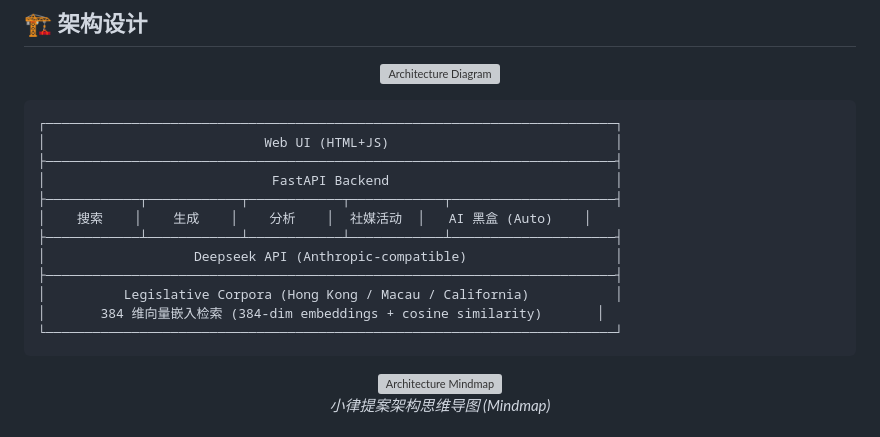
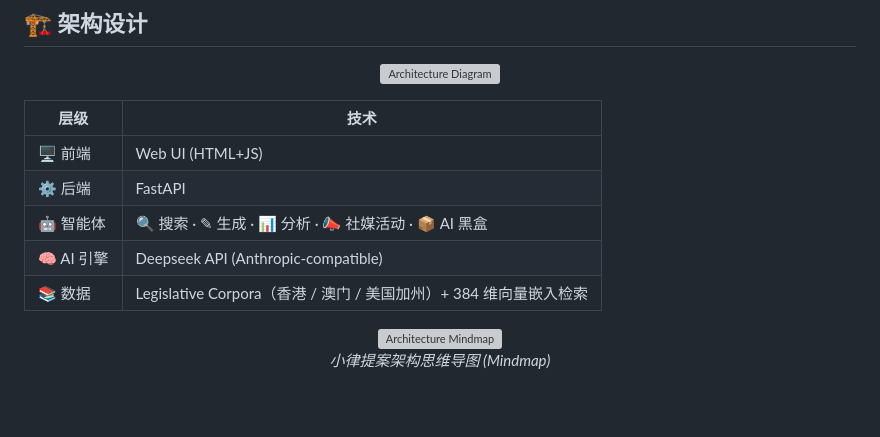
Before and after one commit to Aymc88/Leges, a Markdown page: README.zh.md, the part around the change. GitHub-like rendering; blank space fills up the shorter version; grey boxes are pictures that could not be loaded.

Commit message:
Replace ASCII architecture diagram with clean markdown table
Co-Authored-By: Claude <noreply@anthropic.com>

````diff
--- a/README.zh.md
+++ b/README.zh.md
@@ -114,20 +114,13 @@
   <img src="web/static/architecture.png" width="700" alt="Architecture Diagram">
 </p>
 
-```
-┌─────────────────────────────────────────────────────────────────────────┐
-│                            Web UI (HTML+JS)                             │
-├─────────────────────────────────────────────────────────────────────────┤
-│                             FastAPI Backend                             │
-├────────────┬────────────┬────────────┬────────────┬─────────────────────┤
-│    搜索    │    生成    │    分析    │  社媒活动  │   AI 黑盒 (Auto)    │
-├────────────┴────────────┴────────────┴────────────┴─────────────────────┤
-│                   Deepseek API (Anthropic-compatible)                   │
-├─────────────────────────────────────────────────────────────────────────┤
-│          Legislative Corpora (Hong Kong / Macau / California)           │
-│       384 维向量嵌入检索 (384-dim embeddings + cosine similarity)       │
-└─────────────────────────────────────────────────────────────────────────┘
-```
+| 层级 | 技术 |
+|------|------|
+| 🖥️ 前端 | Web UI (HTML+JS) |
+| ⚙️ 后端 | FastAPI |
+| 🤖 智能体 | 🔍 搜索 · ✎ 生成 · 📊 分析 · 📣 社媒活动 · 📦 AI 黑盒 |
+| 🧠 AI 引擎 | Deepseek API (Anthropic-compatible) |
+| 📚 数据 | Legislative Corpora（香港 / 澳门 / 美国加州）+ 384 维向量嵌入检索 |
 
 <p align="center">
   <img src="web/static/architecture-mindmap.png" width="700" alt="Architecture Mindmap">
````
Also changed, not shown: README.en.md (+7 -14 lines).
